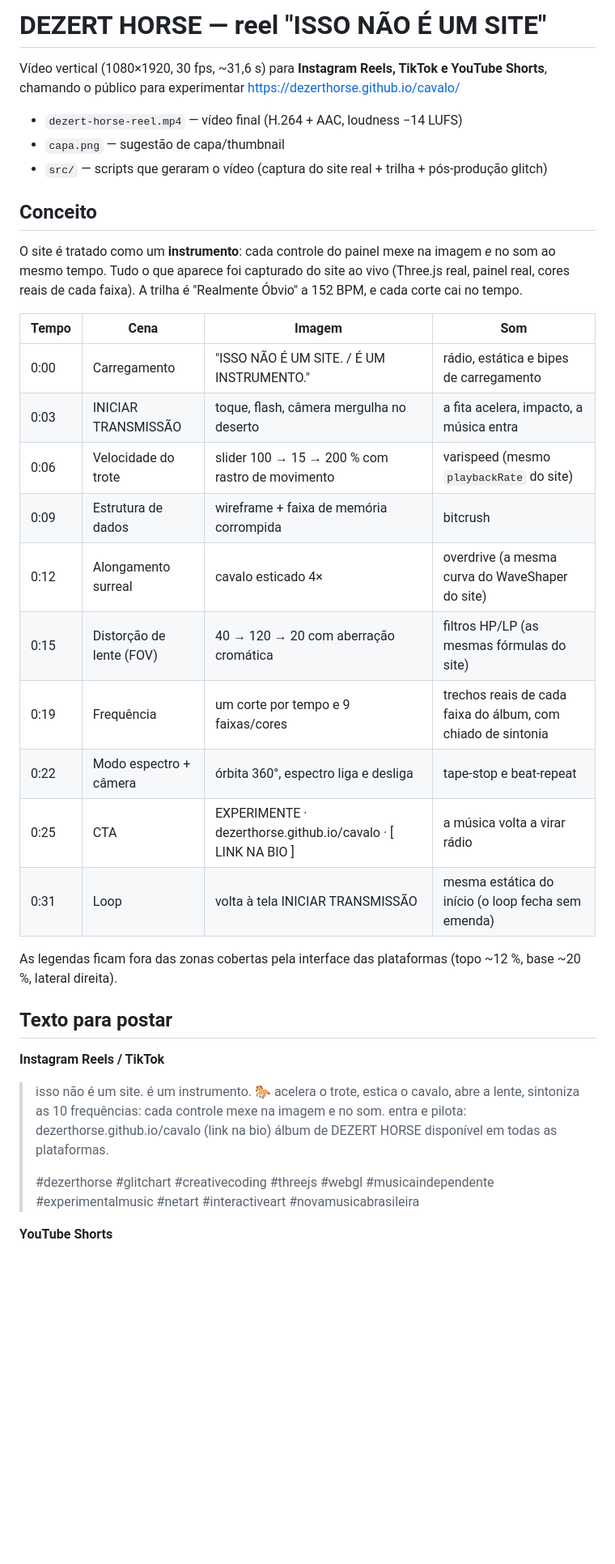
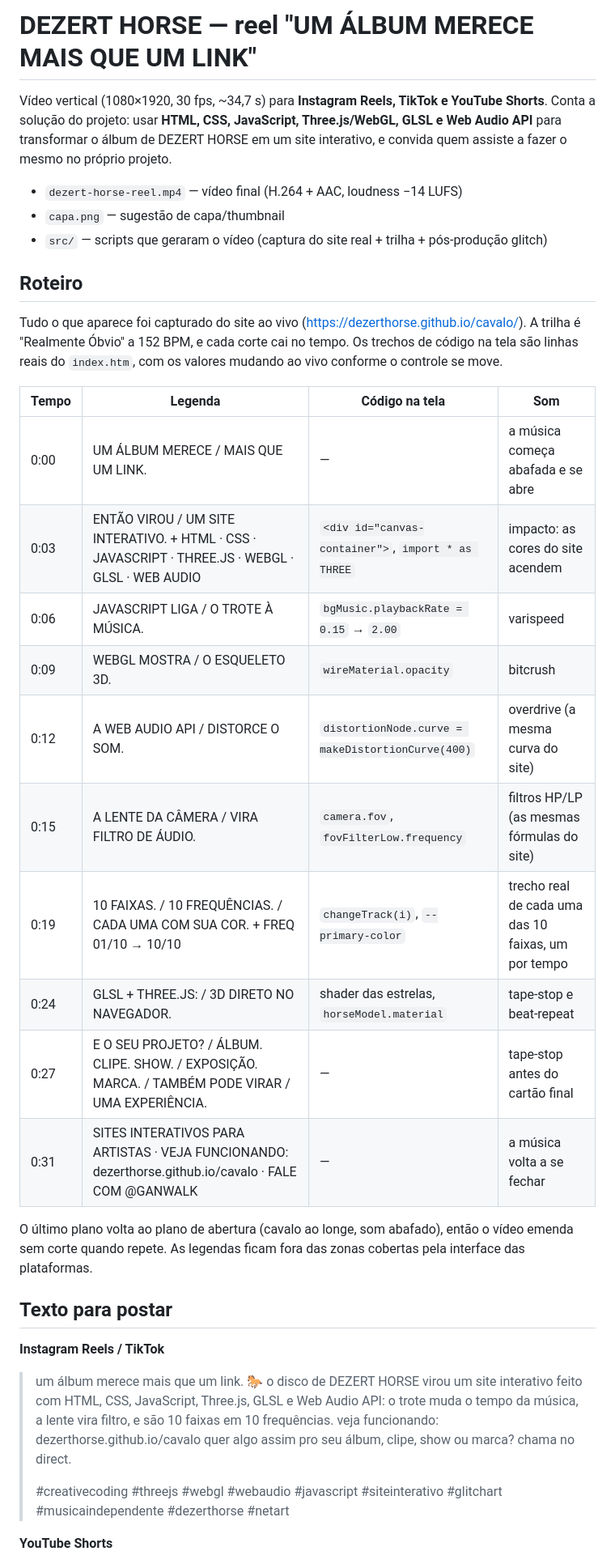
Before and after one commit to ganwalk/cavalo, a Markdown page: promo/README.md, the part around one of its changes. Shown at 81% size. GitHub-like rendering; blank space fills up the shorter version.

Commit message:
Rewrite promo brief for the case-study reel (v2)
Co-Authored-By: Claude Opus 5.5 <noreply@anthropic.com>
Claude-Session: https://claude.ai/code/session_01Mgx6FUqye14PqDeQjHLuwt

```diff
--- a/promo/README.md
+++ b/promo/README.md
@@ -1,43 +1,45 @@
-# DEZERT HORSE — reel "ISSO NÃO É UM SITE"
+# DEZERT HORSE — reel "UM ÁLBUM MERECE MAIS QUE UM LINK"
 
-Vídeo vertical (1080×1920, 30 fps, ~31,6 s) para **Instagram Reels, TikTok e YouTube Shorts**,
-chamando o público para experimentar https://dezerthorse.github.io/cavalo/
+Vídeo vertical (1080×1920, 30 fps, ~34,7 s) para **Instagram Reels, TikTok e YouTube Shorts**.
+Conta a solução do projeto: usar **HTML, CSS, JavaScript, Three.js/WebGL, GLSL e Web Audio API** para transformar
+o álbum de DEZERT HORSE em um site interativo, e convida quem assiste a fazer o mesmo no próprio projeto.
 
 - `dezert-horse-reel.mp4` — vídeo final (H.264 + AAC, loudness −14 LUFS)
 - `capa.png` — sugestão de capa/thumbnail
 - `src/` — scripts que geraram o vídeo (captura do site real + trilha + pós-produção glitch)
 
-## Conceito
+## Roteiro
 
-O site é tratado como um **instrumento**: cada controle do painel mexe na imagem *e* no som ao mesmo tempo.
-Tudo o que aparece foi capturado do site ao vivo (Three.js real, painel real, cores reais de cada faixa).
-A trilha é "Realmente Óbvio" a 152 BPM, e cada corte cai no tempo.
+Tudo o que aparece foi capturado do site ao vivo (https://dezerthorse.github.io/cavalo/).
+A trilha é "Realmente Óbvio" a 152 BPM, e cada corte cai no tempo. Os trechos de código na tela são linhas reais
+do `index.htm`, com os valores mudando ao vivo conforme o controle se move.
 
-| Tempo | Cena | Imagem | Som |
+| Tempo | Legenda | Código na tela | Som |
 |---|---|---|---|
-| 0:00 | Carregamento | "ISSO NÃO É UM SITE. / É UM INSTRUMENTO." | rádio, estática e bipes de carregamento |
-| 0:03 | INICIAR TRANSMISSÃO | toque, flash, câmera mergulha no deserto | a fita acelera, impacto, a música entra |
-| 0:06 | Velocidade do trote | slider 100 → 15 → 200 % com rastro de movimento | varispeed (mesmo `playbackRate` do site) |
-| 0:09 | Estrutura de dados | wireframe + faixa de memória corrompida | bitcrush |
-| 0:12 | Alongamento surreal | cavalo esticado 4× | overdrive (a mesma curva do WaveShaper do site) |
-| 0:15 | Distorção de lente (FOV) | 40 → 120 → 20 com aberração cromática | filtros HP/LP (as mesmas fórmulas do site) |
-| 0:19 | Frequência | um corte por tempo e 9 faixas/cores | trechos reais de cada faixa do álbum, com chiado de sintonia |
-| 0:22 | Modo espectro + câmera | órbita 360°, espectro liga e desliga | tape-stop e beat-repeat |
-| 0:25 | CTA | EXPERIMENTE · dezerthorse.github.io/cavalo · [ LINK NA BIO ] | a música volta a virar rádio |
-| 0:31 | Loop | volta à tela INICIAR TRANSMISSÃO | mesma estática do início (o loop fecha sem emenda) |
+| 0:00 | UM ÁLBUM MERECE / MAIS QUE UM LINK. | — | a música começa abafada e se abre |
+| 0:03 | ENTÃO VIROU / UM SITE INTERATIVO. + HTML · CSS · JAVASCRIPT · THREE.JS · WEBGL · GLSL · WEB AUDIO | `<div id="canvas-container">`, `import * as THREE` | impacto: as cores do site acendem |
+| 0:06 | JAVASCRIPT LIGA / O TROTE À MÚSICA. | `bgMusic.playbackRate = 0.15` → `2.00` | varispeed |
+| 0:09 | WEBGL MOSTRA / O ESQUELETO 3D. | `wireMaterial.opacity` | bitcrush |
+| 0:12 | A WEB AUDIO API / DISTORCE O SOM. | `distortionNode.curve = makeDistortionCurve(400)` | overdrive (a mesma curva do site) |
+| 0:15 | A LENTE DA CÂMERA / VIRA FILTRO DE ÁUDIO. | `camera.fov`, `fovFilterLow.frequency` | filtros HP/LP (as mesmas fórmulas do site) |
+| 0:19 | 10 FAIXAS. / 10 FREQUÊNCIAS. / CADA UMA COM SUA COR. + FREQ 01/10 → 10/10 | `changeTrack(i)`, `--primary-color` | trecho real de cada uma das 10 faixas, um por tempo |
+| 0:24 | GLSL + THREE.JS: / 3D DIRETO NO NAVEGADOR. | shader das estrelas, `horseModel.material` | tape-stop e beat-repeat |
+| 0:27 | E O SEU PROJETO? / ÁLBUM. CLIPE. SHOW. / EXPOSIÇÃO. MARCA. / TAMBÉM PODE VIRAR / UMA EXPERIÊNCIA. | — | tape-stop antes do cartão final |
+| 0:31 | SITES INTERATIVOS PARA ARTISTAS · VEJA FUNCIONANDO: dezerthorse.github.io/cavalo · FALE COM @GANWALK | — | a música volta a se fechar |
 
-As legendas ficam fora das zonas cobertas pela interface das plataformas (topo ~12 %, base ~20 %, lateral direita).
+O último plano volta ao plano de abertura (cavalo ao longe, som abafado), então o vídeo emenda sem corte quando repete.
+As legendas ficam fora das zonas cobertas pela interface das plataformas.
 
 ## Texto para postar
 
 **Instagram Reels / TikTok**
 
-> isso não é um site. é um instrumento. 🐎
-> acelera o trote, estica o cavalo, abre a lente, sintoniza as 10 frequências: cada controle mexe na imagem e no som.
-> entra e pilota: dezerthorse.github.io/cavalo (link na bio)
-> álbum de DEZERT HORSE disponível em todas as plataformas.
+> um álbum merece mais que um link. 🐎
+> o disco de DEZERT HORSE virou um site interativo feito com HTML, CSS, JavaScript, Three.js, GLSL e Web Audio API: o trote muda o tempo da música, a lente vira filtro, e são 10 faixas em 10 frequências.
+> veja funcionando: dezerthorse.github.io/cavalo
+> quer algo assim pro seu álbum, clipe, show ou marca? chama no direct.
 >
-> #dezerthorse #glitchart #creativecoding #threejs #webgl #musicaindependente #experimentalmusic #netart #interactiveart #novamusicabrasileira
+> #creativecoding #threejs #webgl #webaudio #javascript #siteinterativo #glitchart #musicaindependente #dezerthorse #netart
 
 **YouTube Shorts**
 
```
Also changed, not shown: other parts of promo/README.md (+10 -7 lines).
